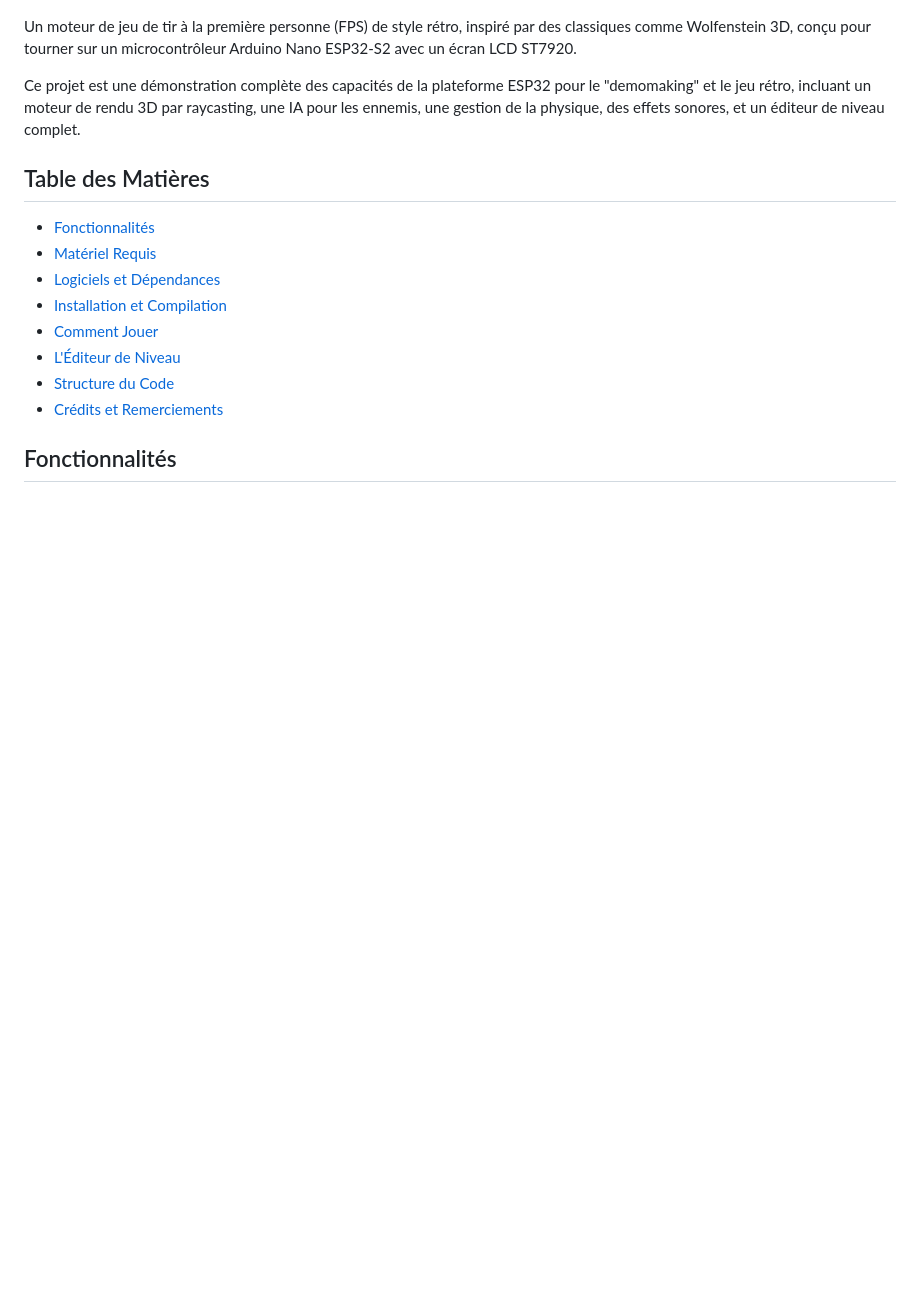
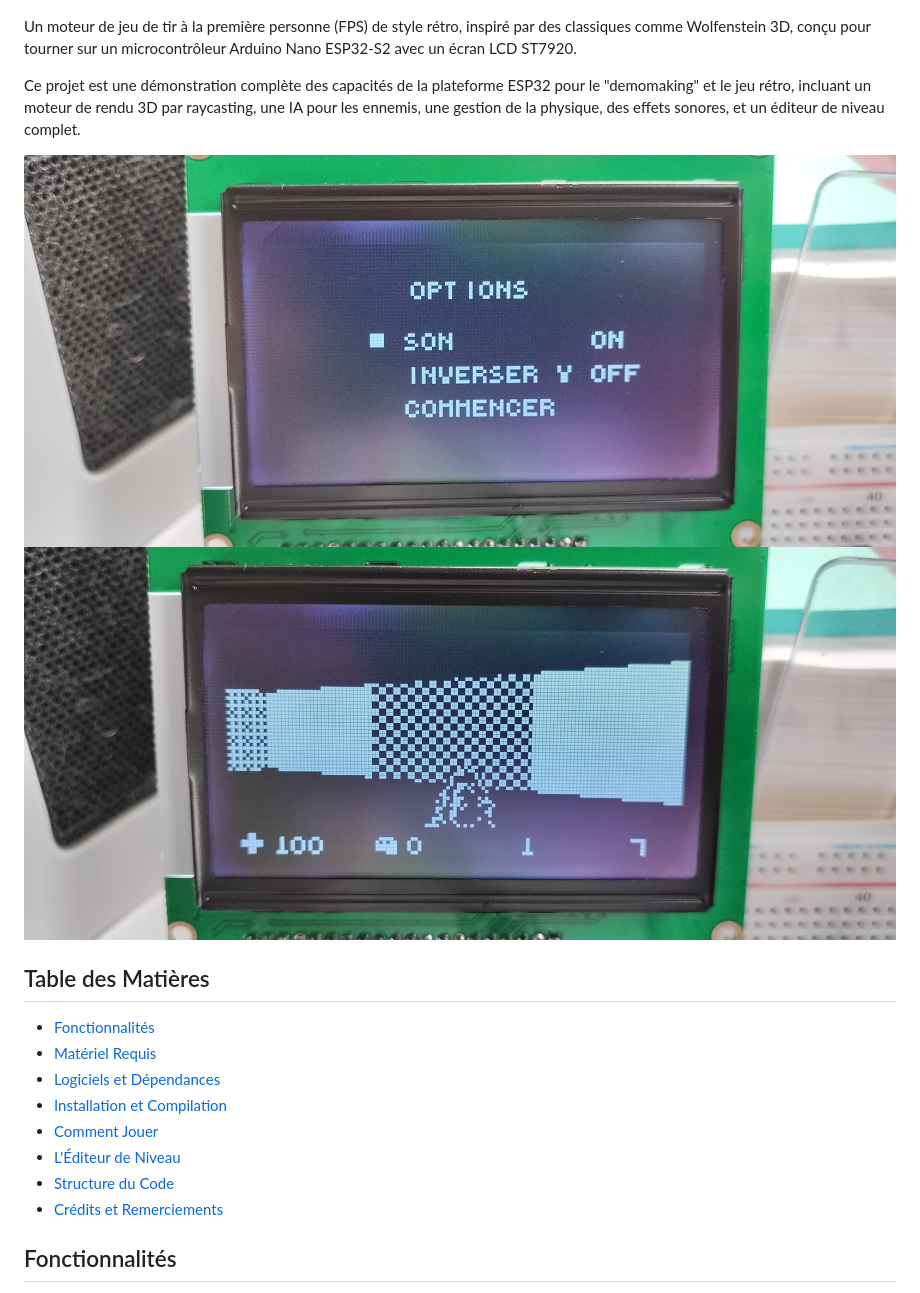
Before and after one commit to ZelTroN-2k3/Doom-Nano-ESP32, a Markdown page: README.md, the part around the change. Rendered like a GitHub page; blank space fills up the shorter version.

```diff
--- a/README.md
+++ b/README.md
@@ -7,6 +7,9 @@ conçu pour tourner sur un microcontrôleur Arduino Nano ESP32-S2 avec un écran
 
 Ce projet est une démonstration complète des capacités de la plateforme ESP32 pour le "demomaking" et le jeu rétro,
 incluant un moteur de rendu 3D par raycasting, une IA pour les ennemis, une gestion de la physique, des effets sonores, et un éditeur de niveau complet.
+
+![Doom nano ESP32](https://github.com/ZelTroN-2k3/Doom-Nano-ESP32/blob/main/images/Doom-nano-ESP32-menu.jpg)
+![Doom nano ESP32](https://github.com/ZelTroN-2k3/Doom-Nano-ESP32/blob/main/images/Doom-nano-ESP32-game.jpg)
 
 ## Table des Matières
 
```
